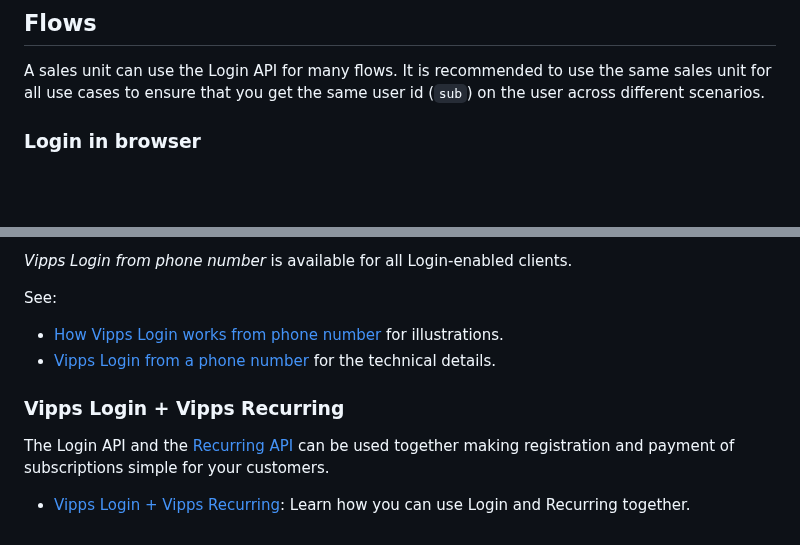
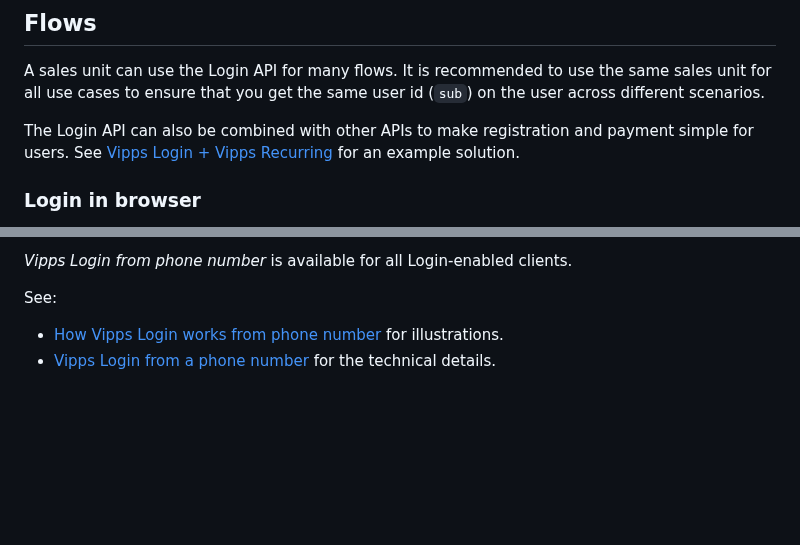
Before and after one commit to vippsas/vipps-login-api, a Markdown page: api-guide/overview.md, 2 parts joined by grey strips. Rendered like a GitHub page; blank space fills up the shorter version.

Commit message:
Deemphasize recurring, just provide it as an example

```diff
--- a/api-guide/overview.md
+++ b/api-guide/overview.md
@@ -40,6 +40,9 @@ See our [developer section](https://vippsas.github.io/vipps-developer-docs/docs/
 
 A sales unit can use the Login API for many flows.
 It is recommended to use the same sales unit for all use cases to ensure that you get the same user id (`sub`) on the user across different scenarios.
+
+The Login API can also be combined with other APIs to make registration and payment simple for users.
+See [Vipps Login + Vipps Recurring](../how-it-works/vipps-login-recurring-howitworks.md) for an example solution.
 
 ### Login in browser
 
@@ -131,10 +134,3 @@ See:
 
 * [How Vipps Login works from phone number](../how-it-works/vipps-login-from-phone-number-api-howitworks.md) for illustrations.
 * [Vipps Login from a phone number](flows/phone-number-ciba-flows.md) for the technical details.
-
-### Vipps Login + Vipps Recurring
-
-The Login API and the [Recurring API](https://vippsas.github.io/vipps-developer-docs/docs/APIs/recurring-api)
-can be used together making registration and payment of subscriptions simple for your customers.
-
-* [Vipps Login + Vipps Recurring](../how-it-works/vipps-login-recurring-howitworks.md): Learn how you can use Login and Recurring together.
```
